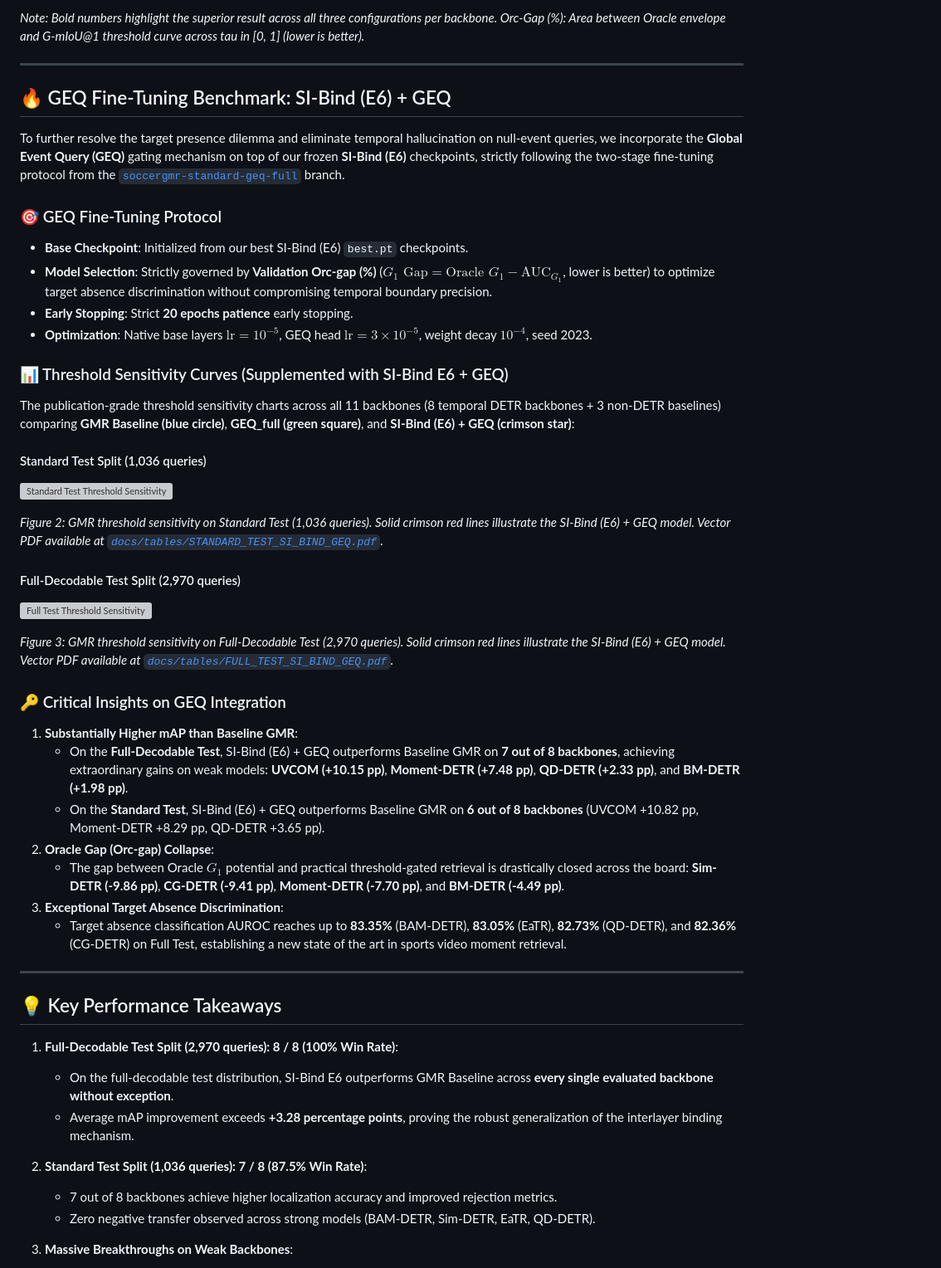
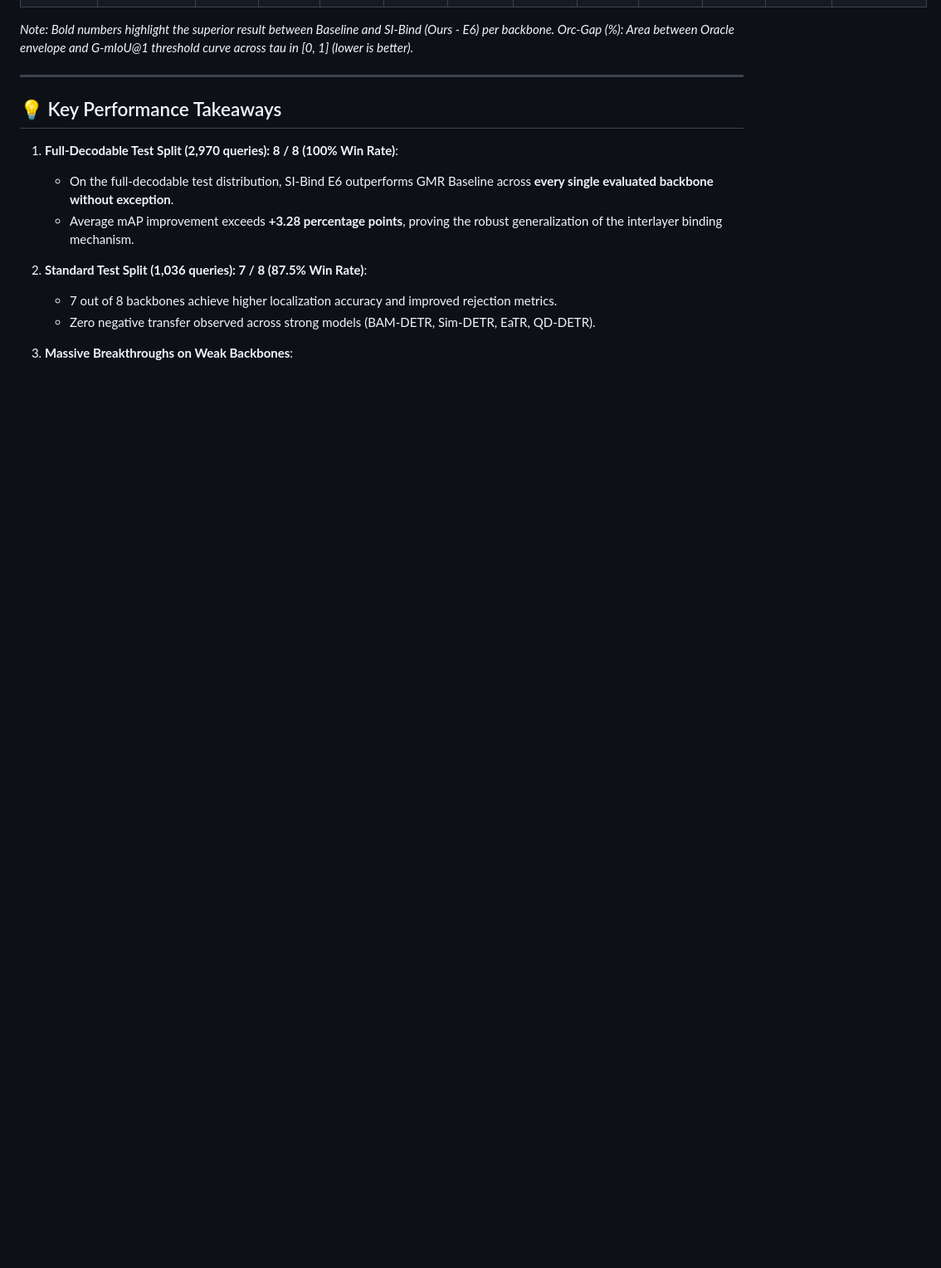
Before and after one commit to chinagalaxy2002/Improving-Target-Presence-for-Generalized-Moment-Retrieval, a Markdown page: README.md, the part around one of its changes. Shown at 83% size. GitHub-like rendering; blank space fills up the shorter version; grey boxes are pictures that could not be loaded.

```diff
--- a/README.md
+++ b/README.md
@@ -78,41 +68,5 @@ Below is the definitive 3-way head-to-head comparison between **GMR Baseline**,
 
-*Note: Bold numbers highlight the superior result across all three configurations per backbone. Orc-Gap (%): Area between Oracle envelope and G-mIoU@1 threshold curve across tau in [0, 1] (lower is better).*
-
----
-
-## 🔥 GEQ Fine-Tuning Benchmark: SI-Bind (E6) + GEQ
-
-To further resolve the target presence dilemma and eliminate temporal hallucination on null-event queries, we incorporate the **Global Event Query (GEQ)** gating mechanism on top of our frozen **SI-Bind (E6)** checkpoints, strictly following the two-stage fine-tuning protocol from the [`soccergmr-standard-geq-full`](https://github.com/chinagalaxy2002/Improving-Target-Presence-for-Generalized-Moment-Retrieval/tree/soccergmr-standard-geq-full) branch.
-
-### 🎯 GEQ Fine-Tuning Protocol
-- **Base Checkpoint**: Initialized from our best SI-Bind (E6) `best.pt` checkpoints.
-- **Model Selection**: Strictly governed by **Validation Orc-gap (%)** ($G_1 \text{ Gap} = \text{Oracle } G_1 - \text{AUC}_{G_1}$, lower is better) to optimize target absence discrimination without compromising temporal boundary precision.
-- **Early Stopping**: Strict **20 epochs patience** early stopping.
-- **Optimization**: Native base layers $\text{lr}=10^{-5}$, GEQ head $\text{lr}=3 \times 10^{-5}$, weight decay $10^{-4}$, seed 2023.
-
-### 📊 Threshold Sensitivity Curves (Supplemented with SI-Bind E6 + GEQ)
-
-The publication-grade threshold sensitivity charts across all 11 backbones (8 temporal DETR backbones + 3 non-DETR baselines) comparing **GMR Baseline (blue circle)**, **GEQ_full (green square)**, and **SI-Bind (E6) + GEQ (crimson star)**:
-
-#### Standard Test Split (1,036 queries)
-![Standard Test Threshold Sensitivity](docs/images/STANDARD_TEST_SI_BIND_GEQ.png)
-
-*Figure 2: GMR threshold sensitivity on Standard Test (1,036 queries). Solid crimson red lines illustrate the SI-Bind (E6) + GEQ model. Vector PDF available at [`docs/tables/STANDARD_TEST_SI_BIND_GEQ.pdf`](docs/tables/STANDARD_TEST_SI_BIND_GEQ.pdf).*
-
-#### Full-Decodable Test Split (2,970 queries)
-![Full Test Threshold Sensitivity](docs/images/FULL_TEST_SI_BIND_GEQ.png)
-
-*Figure 3: GMR threshold sensitivity on Full-Decodable Test (2,970 queries). Solid crimson red lines illustrate the SI-Bind (E6) + GEQ model. Vector PDF available at [`docs/tables/FULL_TEST_SI_BIND_GEQ.pdf`](docs/tables/FULL_TEST_SI_BIND_GEQ.pdf).*
-
-### 🔑 Critical Insights on GEQ Integration
-
-1. **Substantially Higher mAP than Baseline GMR**:
-   - On the **Full-Decodable Test**, SI-Bind (E6) + GEQ outperforms Baseline GMR on **7 out of 8 backbones**, achieving extraordinary gains on weak models: **UVCOM (+10.15 pp)**, **Moment-DETR (+7.48 pp)**, **QD-DETR (+2.33 pp)**, and **BM-DETR (+1.98 pp)**.
-   - On the **Standard Test**, SI-Bind (E6) + GEQ outperforms Baseline GMR on **6 out of 8 backbones** (UVCOM +10.82 pp, Moment-DETR +8.29 pp, QD-DETR +3.65 pp).
-2. **Oracle Gap (Orc-gap) Collapse**:
-   - The gap between Oracle $G_1$ potential and practical threshold-gated retrieval is drastically closed across the board: **Sim-DETR (-9.86 pp)**, **CG-DETR (-9.41 pp)**, **Moment-DETR (-7.70 pp)**, and **BM-DETR (-4.49 pp)**.
-3. **Exceptional Target Absence Discrimination**:
-   - Target absence classification AUROC reaches up to **83.35%** (BAM-DETR), **83.05%** (EaTR), **82.73%** (QD-DETR), and **82.36%** (CG-DETR) on Full Test, establishing a new state of the art in sports video moment retrieval.
+*Note: Bold numbers highlight the superior result between Baseline and SI-Bind (Ours - E6) per backbone. Orc-Gap (%): Area between Oracle envelope and G-mIoU@1 threshold curve across tau in [0, 1] (lower is better).*
 
 ---
 
```
Also changed, not shown: other parts of README.md (+28 -38 lines), docs/images/baseline_vs_si_bind_e6.png, docs/tables/baseline_vs_si_bind_e6.png, 3 other files.
